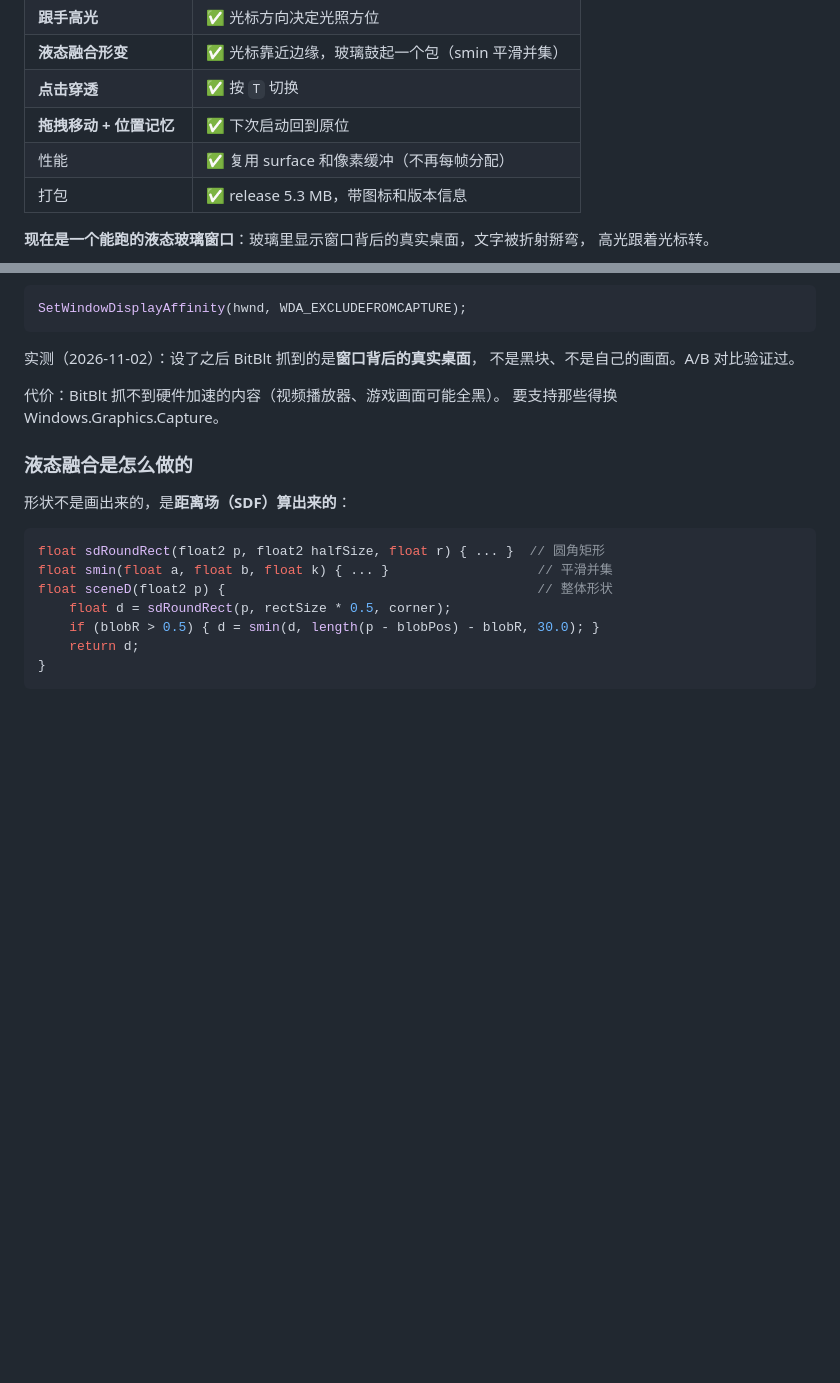
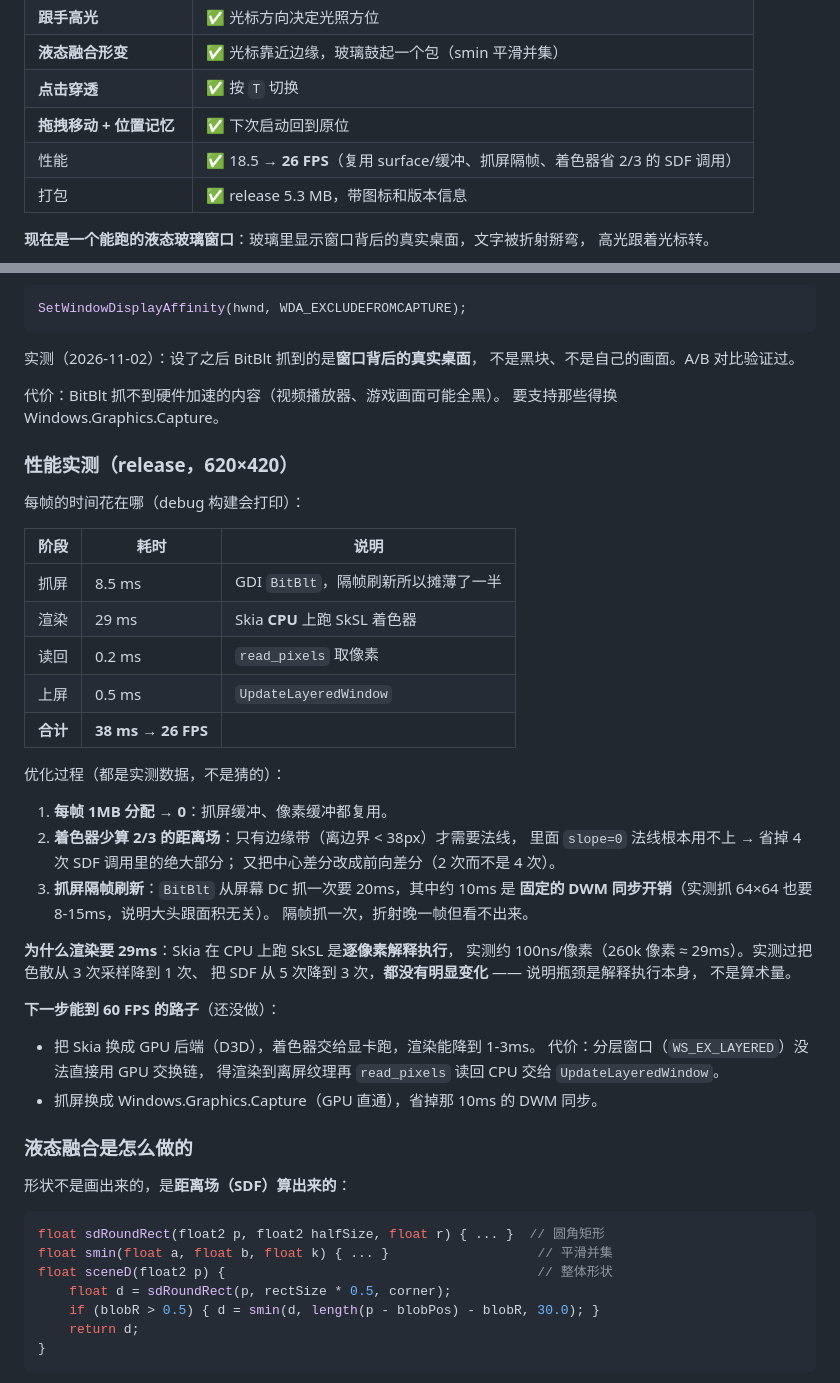
Before and after one commit to 5y2znfz2df-del/liquid-glass-rs, a Markdown page: README.md, 2 parts joined by grey strips. Rendered like a GitHub page; blank space fills up the shorter version.

```diff
--- a/README.md
+++ b/README.md
@@ -22,7 +22,7 @@ Windows 上的**真·液态玻璃**渲染实验：Skia + SkSL 运行时着色器
 | **液态融合形变** | ✅ 光标靠近边缘，玻璃鼓起一个包（smin 平滑并集） |
 | **点击穿透** | ✅ 按 `T` 切换 |
 | **拖拽移动 + 位置记忆** | ✅ 下次启动回到原位 |
-| 性能 | ✅ 复用 surface 和像素缓冲（不再每帧分配） |
+| 性能 | ✅ 18.5 → **26 FPS**（复用 surface/缓冲、抓屏隔帧、着色器省 2/3 的 SDF 调用） |
 | 打包 | ✅ release 5.3 MB，带图标和版本信息 |
 
 **现在是一个能跑的液态玻璃窗口**：玻璃里显示窗口背后的真实桌面，文字被折射掰弯，
@@ -152,6 +152,40 @@ SetWindowDisplayAffinity(hwnd, WDA_EXCLUDEFROMCAPTURE);
 代价：BitBlt 抓不到硬件加速的内容（视频播放器、游戏画面可能全黑）。
 要支持那些得换 Windows.Graphics.Capture。
 
+### 性能实测（release，620×420）
+
+每帧的时间花在哪（debug 构建会打印）：
+
+| 阶段 | 耗时 | 说明 |
+| --- | --- | --- |
+| 抓屏 | 8.5 ms | GDI `BitBlt`，隔帧刷新所以摊薄了一半 |
+| 渲染 | 29 ms | Skia **CPU** 上跑 SkSL 着色器 |
+| 读回 | 0.2 ms | `read_pixels` 取像素 |
+| 上屏 | 0.5 ms | `UpdateLayeredWindow` |
+| **合计** | **38 ms → 26 FPS** | |
+
+优化过程（都是实测数据，不是猜的）：
+
+1. **每帧 1MB 分配 → 0**：抓屏缓冲、像素缓冲都复用。
+2. **着色器少算 2/3 的距离场**：只有边缘带（离边界 < 38px）才需要法线，
+   里面 `slope=0` 法线根本用不上 → 省掉 4 次 SDF 调用里的绝大部分；
+   又把中心差分改成前向差分（2 次而不是 4 次）。
+3. **抓屏隔帧刷新**：`BitBlt` 从屏幕 DC 抓一次要 20ms，其中约 10ms 是
+   **固定的 DWM 同步开销**（实测抓 64×64 也要 8-15ms，说明大头跟面积无关）。
+   隔帧抓一次，折射晚一帧但看不出来。
+
+**为什么渲染要 29ms**：Skia 在 CPU 上跑 SkSL 是**逐像素解释执行**，
+实测约 100ns/像素（260k 像素 ≈ 29ms）。实测过把色散从 3 次采样降到 1 次、
+把 SDF 从 5 次降到 3 次，**都没有明显变化** —— 说明瓶颈是解释执行本身，
+不是算术量。
+
+**下一步能到 60 FPS 的路子**（还没做）：
+
+- 把 Skia 换成 GPU 后端（D3D），着色器交给显卡跑，渲染能降到 1-3ms。
+  代价：分层窗口（`WS_EX_LAYERED`）没法直接用 GPU 交换链，
+  得渲染到离屏纹理再 `read_pixels` 读回 CPU 交给 `UpdateLayeredWindow`。
+- 抓屏换成 Windows.Graphics.Capture（GPU 直通），省掉那 10ms 的 DWM 同步。
+
 ### 液态融合是怎么做的
 
 形状不是画出来的，是**距离场（SDF）算出来的**：
```
Also changed, not shown: liquid-glass-out.png, 1 other file.
